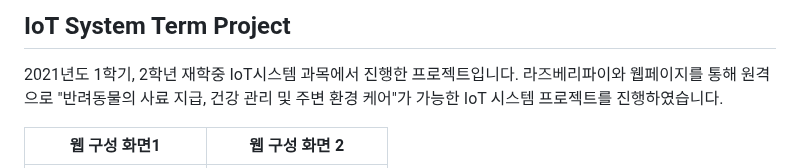
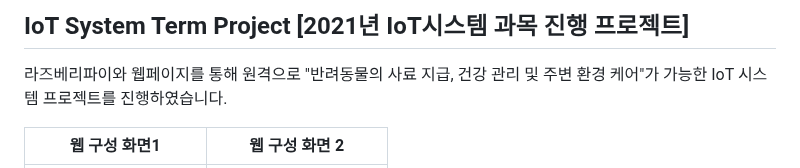
Before and after one commit to cmsxi/IoT-System-Term-Project, a Markdown page: README.md, the part around the change. GitHub-like rendering.

```diff
--- a/README.md
+++ b/README.md
@@ -1,5 +1,4 @@
-## IoT System Term Project
-2021년도 1학기, 2학년 재학중 IoT시스템 과목에서 진행한 프로젝트입니다.
+## IoT System Term Project [2021년 IoT시스템 과목 진행 프로젝트]
 라즈베리파이와 웹페이지를 통해 원격으로 "반려동물의 사료 지급, 건강 관리 및 주변 환경 케어"가 가능한 IoT 시스템 프로젝트를 진행하였습니다.
 
 |웹 구성 화면1|웹 구성 화면 2|
```
